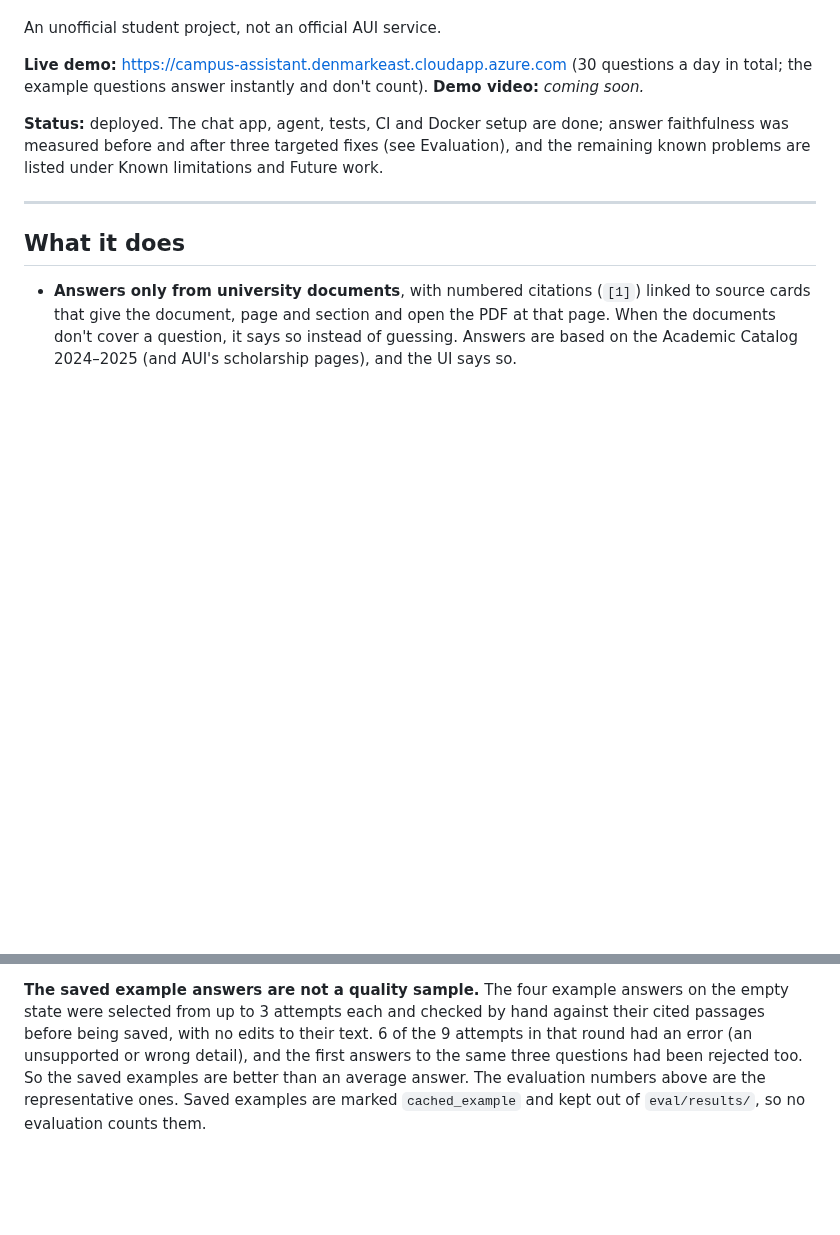
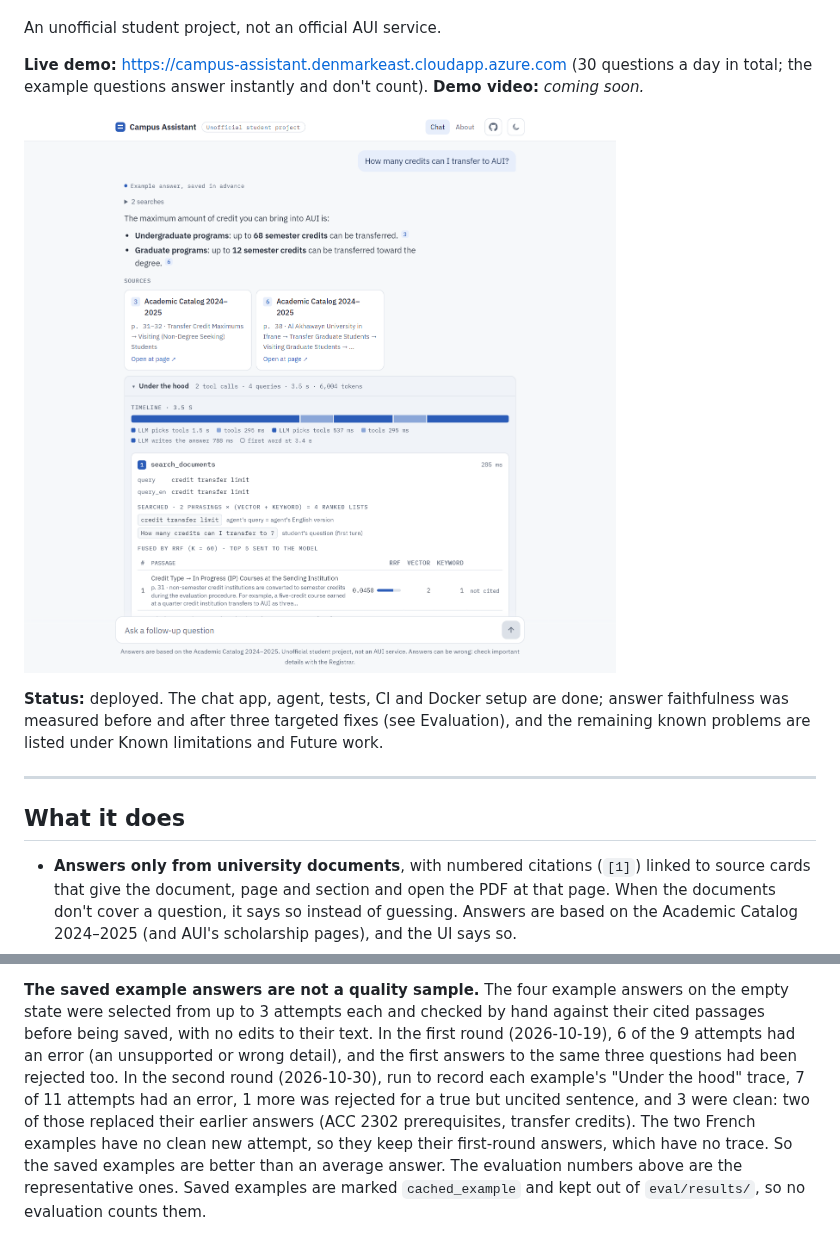
Before and after one commit to TeCom0/campus-assistant, a Markdown page: README.md, 2 parts joined by grey strips. Rendered like a GitHub page; pictures changed too: docs/screenshot-under-the-hood.png (added); blank space fills up the shorter version.

Commit message:
feat: two examples regenerated with their trace; README screenshot
Approved after review: acc2302_prereqs_en (attempt 2) and transfer_credits_en
(attempt 3), saved byte-identical from the generator, so their replay shows
the Under the hood panel recorded in the same run. The two French examples
keep their 2026-10-19 answers (no clean new attempt: one had a true but
uncited sentence, add_drop had wrong details) and replay without a panel.
README: example-selection numbers for this round (7 of 11 attempts had an
error, 1 rejected for an uncited sentence, 3 clean) and a screenshot of an
example answer with the panel open.

Co-Authored-By: Claude Opus 5.5 <noreply@anthropic.com>

```diff
--- a/README.md
+++ b/README.md
@@ -12,6 +12,8 @@ An unofficial student project, not an official AUI service.
 **Live demo:** https://campus-assistant.denmarkeast.cloudapp.azure.com (30 questions a day in
 total; the example questions answer instantly and don't count).
 **Demo video:** *coming soon.*
+
+![An example answer with its citations, source cards and the open "Under the hood" panel: the run's timeline, the agent's search queries, and the passages ranked by hybrid search](docs/screenshot-under-the-hood.png)
 
 **Status:** deployed. The chat app, agent, tests, CI and Docker setup are done; answer
 faithfulness was measured before and after three targeted fixes (see Evaluation), and the
@@ -380,9 +382,13 @@ answer declines.)
 
 **The saved example answers are not a quality sample.** The four example answers on the empty
 state were selected from up to 3 attempts each and checked by hand against their cited passages
-before being saved, with no edits to their text. 6 of the 9 attempts in that round had an error
-(an unsupported or wrong detail), and the first answers to the same three questions had been
-rejected too. So the saved examples are better than an average answer. The evaluation numbers above are the
+before being saved, with no edits to their text. In the first round (2026-10-19), 6 of the 9
+attempts had an error (an unsupported or wrong detail), and the first answers to the same three
+questions had been rejected too. In the second round (2026-10-30), run to record each example's
+"Under the hood" trace, 7 of 11 attempts had an error, 1 more was rejected for a true but uncited
+sentence, and 3 were clean: two of those replaced their earlier answers (ACC 2302 prerequisites,
+transfer credits). The two French examples have no clean new attempt, so they keep their first-round
+answers, which have no trace. So the saved examples are better than an average answer. The evaluation numbers above are the
 representative ones. Saved examples are marked `cached_example` and kept out of `eval/results/`,
 so no evaluation counts them.
 
```
Also changed, not shown: 2 other files.
